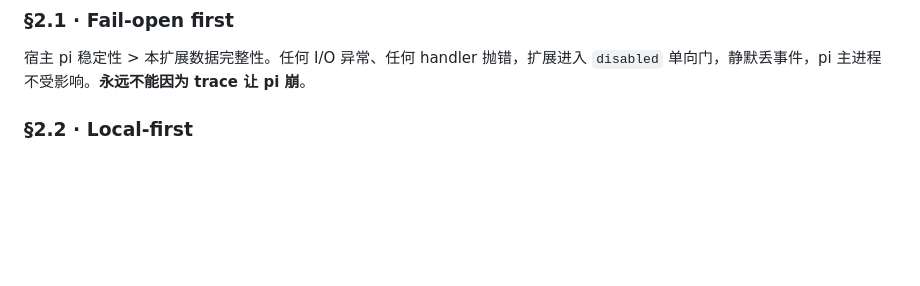
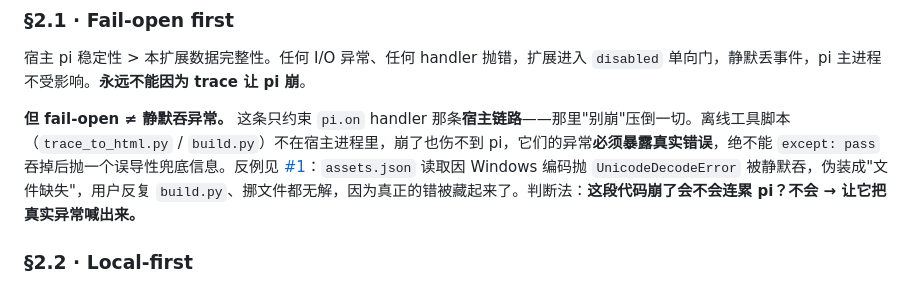
Before and after one commit to npxcnency-ux/pi-trace-extension, a Markdown page: docs/design-language.md, the part around the change. Rendered like a GitHub page; blank space fills up the shorter version.

Commit message:
docs: §2.1 补充 fail-open ≠ 静默吞异常的边界
区分宿主链路(pi.on handler，别崩压倒一切)与离线脚本
(trace_to_html.py/build.py，异常必须暴露)。锚定 #1 反例。

Co-Authored-By: Claude <noreply@anthropic.com>

```diff
--- a/docs/design-language.md
+++ b/docs/design-language.md
@@ -28,6 +28,8 @@
 
 ### §2.1 · Fail-open first
 宿主 pi 稳定性 > 本扩展数据完整性。任何 I/O 异常、任何 handler 抛错，扩展进入 `disabled` 单向门，静默丢事件，pi 主进程不受影响。**永远不能因为 trace 让 pi 崩**。
+
+**但 fail-open ≠ 静默吞异常。** 这条只约束 `pi.on` handler 那条**宿主链路**——那里"别崩"压倒一切。离线工具脚本（`trace_to_html.py` / `build.py`）不在宿主进程里，崩了也伤不到 pi，它们的异常**必须暴露真实错误**，绝不能 `except: pass` 吞掉后抛一个误导性兜底信息。反例见 [#1](https://github.com/npxcnency-ux/pi-trace-extension/issues/1)：`assets.json` 读取因 Windows 编码抛 `UnicodeDecodeError` 被静默吞，伪装成"文件缺失"，用户反复 `build.py`、挪文件都无解，因为真正的错被藏起来了。判断法：**这段代码崩了会不会连累 pi？不会 → 让它把真实异常喊出来。**
 
 ### §2.2 · Local-first
 无网络调用。用户 prompt、tool args、tool 输出、模型响应全部只写本地磁盘。任何新增网络请求必须默认关闭且 README 明确说明。
```
